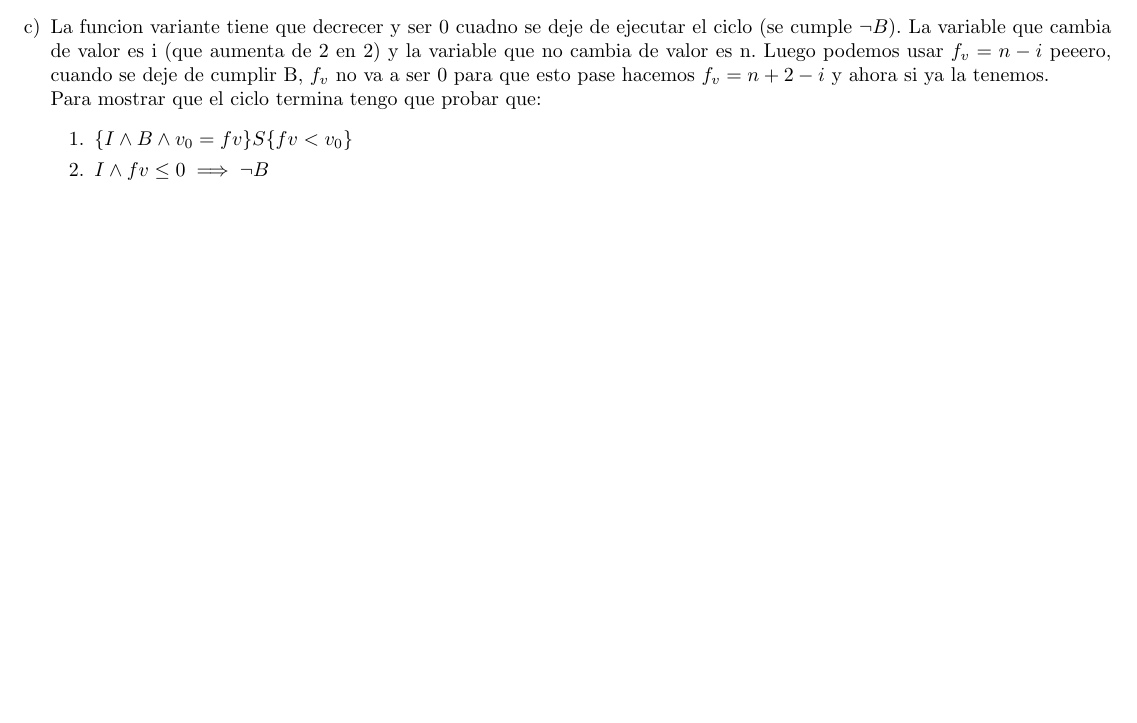
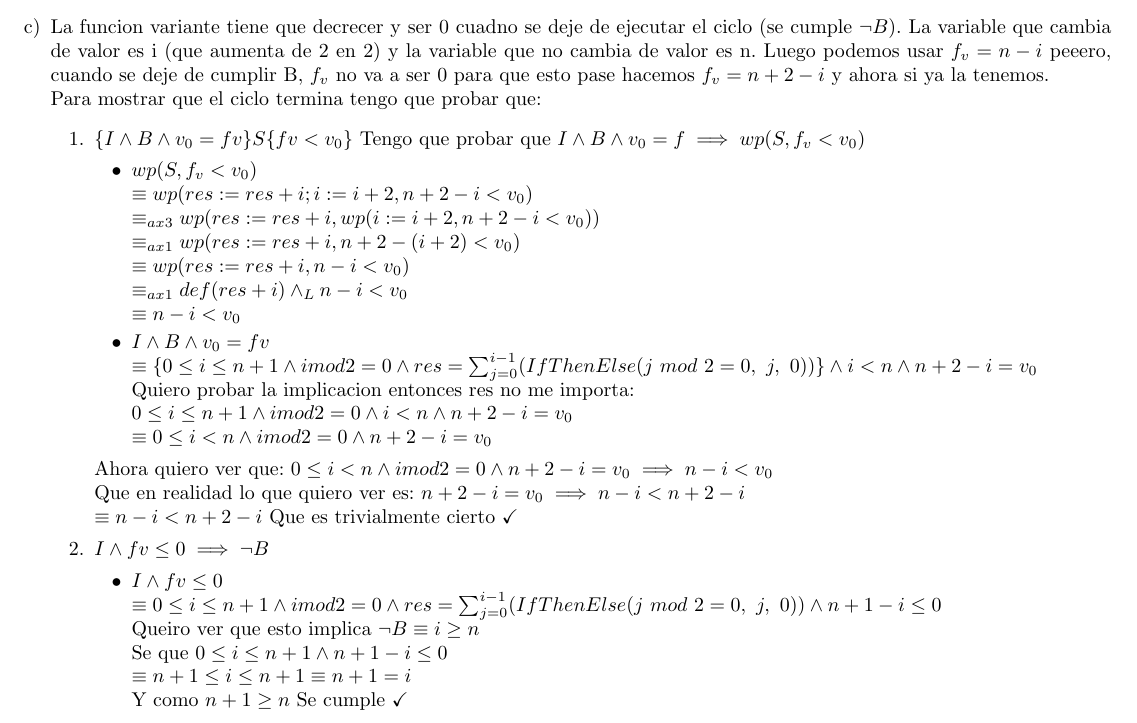
Before and after one commit to aitorcastro/AyED-algo-2, a LaTeX document (practicas/soluciones/p4-parte-2Resuelto.tex): part of page 4 of 4, cut so that both start at the same text, the shorter picture padded with empty space. Compiled offline with pdfLaTeX.

Commit message:
practica 4 parte 2, ejercicio 2

```diff
--- a/practicas/soluciones/p4-parte-2Resuelto.tex
+++ b/practicas/soluciones/p4-parte-2Resuelto.tex
@@ -140,7 +140,37 @@
     Para mostrar que el ciclo termina tengo que probar que:
     \begin{enumerate}
         \item $\{I \land B \land v_0 = fv\} S \{fv < v_0\}$
+        Tengo que probar que $I \land B \land v_0 = f \implies wp(S, f_v < v_0)$
+        \begin{itemize}
+            \item $wp(S, f_v < v_0)$\\
+            $\equiv wp(res := res + i; i:= i + 2, n + 2 - i < v_0)$\\
+            $\equiv_{ax3} wp(res := res + i, wp(i:= i + 2, n + 2 - i < v_0))$\\
+            $\equiv_{ax1} wp(res := res + i, n + 2 - (i + 2) < v_0)$\\
+            $\equiv wp(res := res + i, n - i < v_0)$\\
+            $\equiv_{ax1} def(res + i) \yLuego n - i < v_0$\\
+            $\equiv n - i < v_0$
+
+            \item $I \land B \land v_0 = fv$\\
+            $\equiv \{0 \leq i \leq n + 1 \land i mod 2 = 0 \land res = \sum_{j=0}^{i-1} (IfThenElse(j\ mod\ 2 = 0,\ j,\ 0))\} \land i < n \land n + 2 - i = v_0$\\
+            Quiero probar la implicacion entonces res no me importa:\\
+            $0 \leq i \leq n + 1 \land i mod 2 = 0 \land i < n \land n + 2 - i = v_0$\\
+            $\equiv 0 \leq i < n \land i mod 2 = 0 \land n + 2 - i = v_0$
+        \end{itemize}
+        Ahora quiero ver que:
+        $ 0 \leq i < n \land i mod 2 = 0 \land n + 2 - i = v_0 \implies n - i < v_0$\\
+        Que en realidad lo que quiero ver es:
+        $n + 2 - i = v_0 \implies n - i < n + 2 - i$\\
+        $\equiv n - i < n + 2 - i$ Que es trivialmente cierto \checkmark
+
         \item $I \land fv \leq 0 \implies \lnot B$
+        \begin{itemize}
+            \item $I \land fv \leq 0$\\
+            $\equiv 0 \leq i \leq n + 1 \land i mod 2 = 0 \land res = \sum_{j=0}^{i-1} (IfThenElse(j\ mod\ 2 = 0,\ j,\ 0)) \land n + 1 - i \leq 0$\\
+            Queiro ver que esto implica $\lnot B \equiv i \geq n$\\
+            Se que $0 \leq i \leq n + 1 \land n + 1 - i \leq 0$\\
+            $\equiv n + 1 \leq i \leq n + 1 \equiv n + 1 = i$\\
+            Y como $n + 1 \geq n$ Se cumple \checkmark
+        \end{itemize}
     \end{enumerate}
 \end{itemize}
 
```
Also changed, not shown: practicas/soluciones/p4-parte-2Resuelto.pdf.
